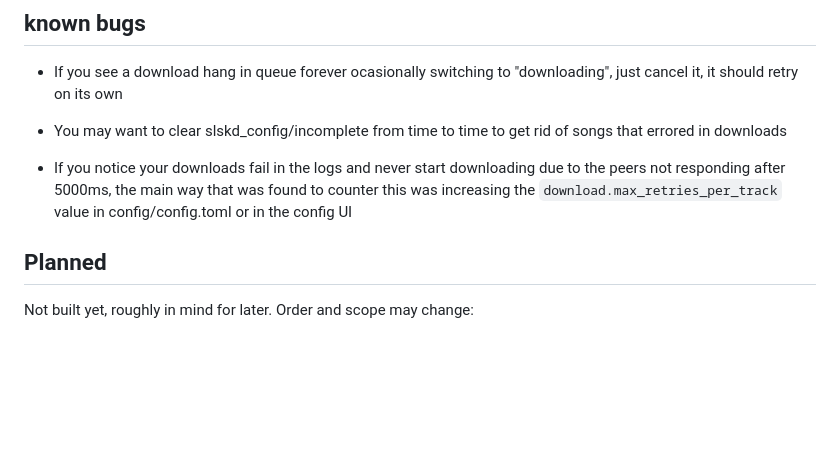
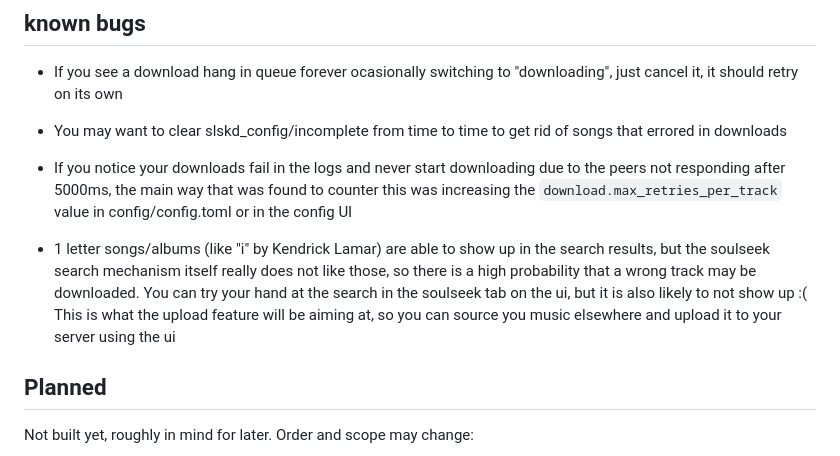
Before and after one commit to Goober-nation/Post-Vinyl, a Markdown page: README.md, the part around the change. Drawn GitHub-style; blank space fills up the shorter version.

Commit message:
readme known bug report

```diff
--- a/README.md
+++ b/README.md
@@ -176,6 +176,11 @@ failing occasionally is expected background attrition, not something that alerts
 
 - If you notice your downloads fail in the logs and never start downloading due to the peers not responding after 5000ms, the main way that was found to counter this was increasing the `download.max_retries_per_track` value in config/config.toml or in the config UI
 
+- 1 letter songs/albums (like "i" by Kendrick Lamar) are able to show up in the search results, but the soulseek search mechanism itself
+really does not like those, so there is a high probability that a wrong track may be downloaded. You can try your hand at the search in the
+soulseek tab on the ui, but it is also likely to not show up :( This is what the upload feature will be aiming at, so you can
+source you music elsewhere and upload it to your server using the ui
+
 ## Planned
 
 Not built yet, roughly in mind for later. Order and scope may change:
```
